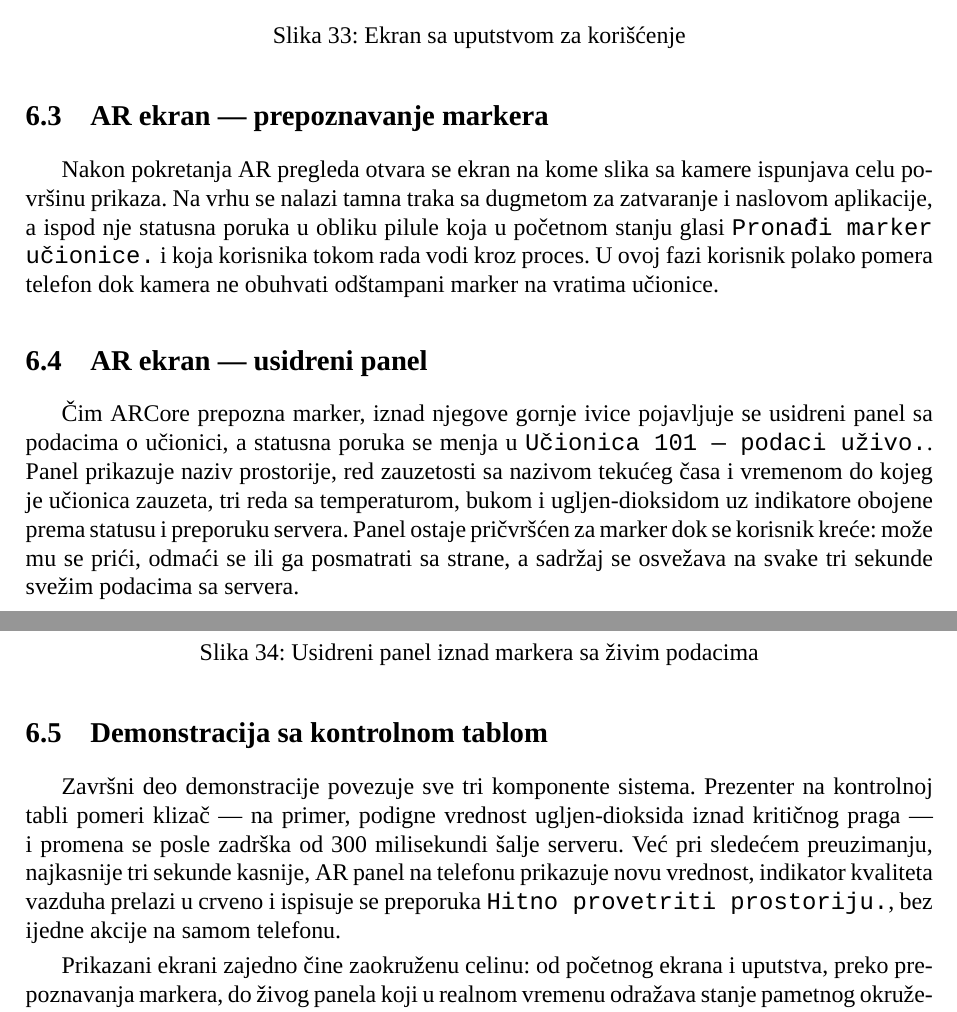
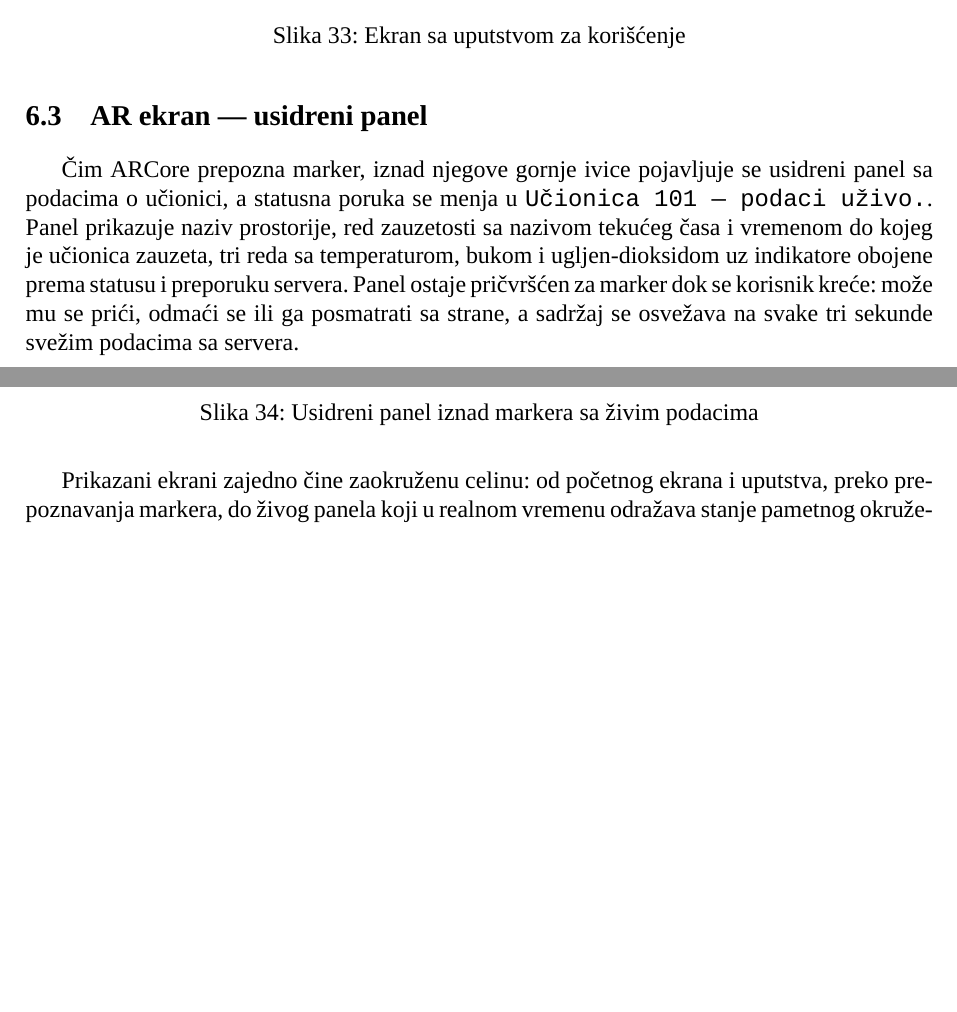
Before and after one commit to ivekccc/ARPamenteUcionice, a LaTeX document (dokumentacija/rad.tex, which reads dokumentacija/poglavlja/06-prikaz.tex): two parts of pages 26 and 27 of 27, joined at a grey line, cut so that both start at the same text, the shorter picture padded with empty space. Compiled offline with XeLaTeX; a missing font is replaced by an installed copy or a similar font.

Commit message:
Remove marker recognition and control panel demo subsections from chapter 6
Co-Authored-By: Claude Fable 5 <noreply@anthropic.com>

```diff
--- a/dokumentacija/poglavlja/06-prikaz.tex
+++ b/dokumentacija/poglavlja/06-prikaz.tex
@@ -22,10 +22,6 @@ Ekran sa uputstvom sadrži četiri numerisana koraka prikazana u vidu zasebnih k
 \caption{Ekran sa uputstvom za korišćenje}
 \end{figure}
 
-\subsection{AR ekran --- prepoznavanje markera}
-
-Nakon pokretanja AR pregleda otvara se ekran na kome slika sa kamere ispunjava celu površinu prikaza. Na vrhu se nalazi tamna traka sa dugmetom za zatvaranje i naslovom aplikacije, a ispod nje statusna poruka u obliku pilule koja u početnom stanju glasi \texttt{Pronađi marker učionice.} i koja korisnika tokom rada vodi kroz proces. U ovoj fazi korisnik polako pomera telefon dok kamera ne obuhvati odštampani marker na vratima učionice.
-
 \subsection{AR ekran --- usidreni panel}
 
 Čim ARCore prepozna marker, iznad njegove gornje ivice pojavljuje se usidreni panel sa podacima o učionici, a statusna poruka se menja u \texttt{Učionica 101 — podaci uživo.}. Panel prikazuje naziv prostorije, red zauzetosti sa nazivom tekućeg časa i vremenom do kojeg je učionica zauzeta, tri reda sa temperaturom, bukom i ugljen-dioksidom uz indikatore obojene prema statusu i preporuku servera. Panel ostaje pričvršćen za marker dok se korisnik kreće: može mu se prići, odmaći se ili ga posmatrati sa strane, a sadržaj se osvežava na svake tri sekunde svežim podacima sa servera.
@@ -36,8 +32,4 @@ Nakon pokretanja AR pregleda otvara se ekran na kome slika sa kamere ispunjava c
 \caption{Usidreni panel iznad markera sa živim podacima}
 \end{figure}
 
-\subsection{Demonstracija sa kontrolnom tablom}
-
-Završni deo demonstracije povezuje sve tri komponente sistema. Prezenter na kontrolnoj tabli pomeri klizač --- na primer, podigne vrednost ugljen-dioksida iznad kritičnog praga --- i promena se posle zadrška od 300 milisekundi šalje serveru. Već pri sledećem preuzimanju, najkasnije tri sekunde kasnije, AR panel na telefonu prikazuje novu vrednost, indikator kvaliteta vazduha prelazi u crveno i ispisuje se preporuka \texttt{Hitno provetriti prostoriju.}, bez ijedne akcije na samom telefonu.
-
 Prikazani ekrani zajedno čine zaokruženu celinu: od početnog ekrana i uputstva, preko prepoznavanja markera, do živog panela koji u realnom vremenu odražava stanje pametnog okruženja. Demonstracioni tok --- klizač na kontrolnoj tabli, upis na serveru, osvežen panel u proširenoj stvarnosti u roku od tri sekunde --- pokazuje da je arhitektura spremna i za stvarnu primenu: dovoljno je da umesto kontrolne table iste krajnje tačke pozivaju pravi senzori ugrađeni u učionice, bez ijedne izmene u AR aplikaciji. Kao moguća proširenja u budućem radu izdvajaju se povezivanje stvarnih senzora temperature, buke i ugljen-dioksida preko postojećeg interfejsa, dodavanje markera za veći broj učionica i zgrada, kao i interakcija na samom panelu, poput rezervacije slobodne učionice dodirom.
```
Also changed, not shown: 1 other file.
